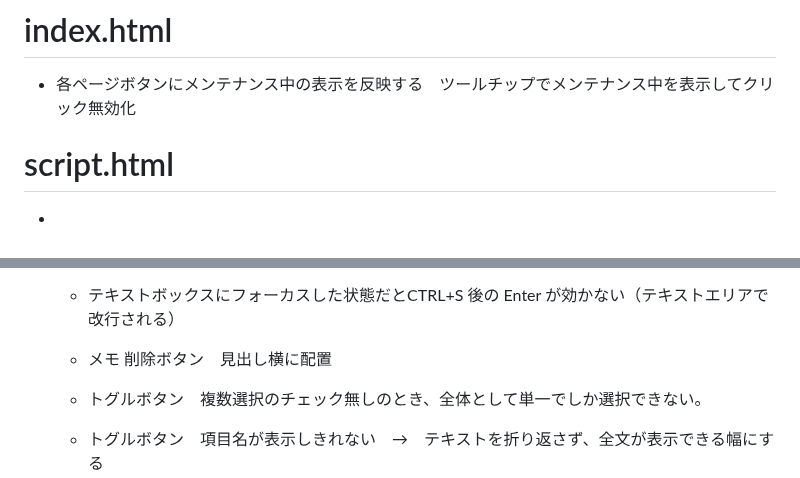
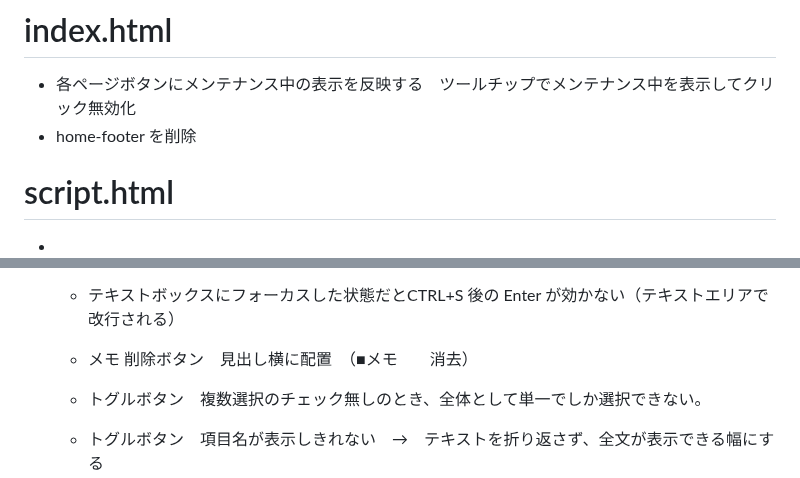
Before and after one commit to 887487/-, a Markdown page: README.md, 2 parts joined by grey strips. GitHub-like rendering.

```diff
--- a/README.md
+++ b/README.md
@@ -24,6 +24,7 @@
 
 # index.html
 * 各ページボタンにメンテナンス中の表示を反映する　ツールチップでメンテナンス中を表示してクリック無効化
+* home-footer を削除
 
 # script.html
 *
@@ -68,7 +69,7 @@
   * ログ作成補助 ボタン名 & vbCrLf & 文章 の形式で出力する
   * 改行単体の挿入に対応する
   * テキストボックスにフォーカスした状態だとCTRL+S 後の Enter が効かない（テキストエリアで改行される）
-  * メモ 削除ボタン　見出し横に配置
+  * メモ 削除ボタン　見出し横に配置　（■メモ　　消去）
 
   * トグルボタン　複数選択のチェック無しのとき、全体として単一でしか選択できない。
   * トグルボタン　項目名が表示しきれない　→　テキストを折り返さず、全文が表示できる幅にする
```
